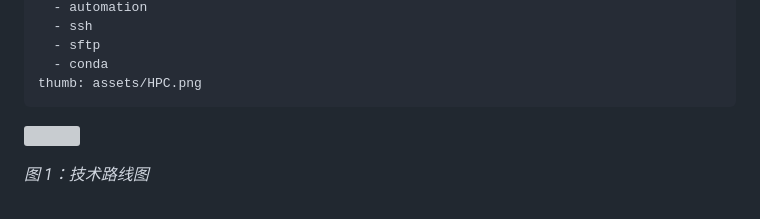
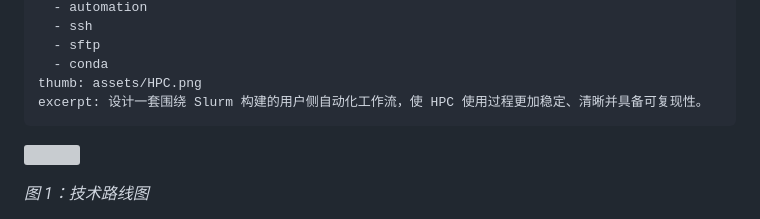
Before and after one commit to xdhf/xdhf.github.io, a Markdown page: articles/HPC.md, the part around the change. Drawn GitHub-style; grey boxes are pictures that could not be loaded.

Commit message:
Add excerpt to HPC.md for automation workflow
Add excerpt for user-side automation workflow in HPC.

```diff
--- a/articles/HPC.md
+++ b/articles/HPC.md
@@ -11,6 +11,7 @@ tags:
   - sftp
   - conda
 thumb: assets/HPC.png
+excerpt: 设计一套围绕 Slurm 构建的用户侧自动化工作流，使 HPC 使用过程更加稳定、清晰并具备可复现性。
 ---
 
 ![](assets/HPC.png)
```
